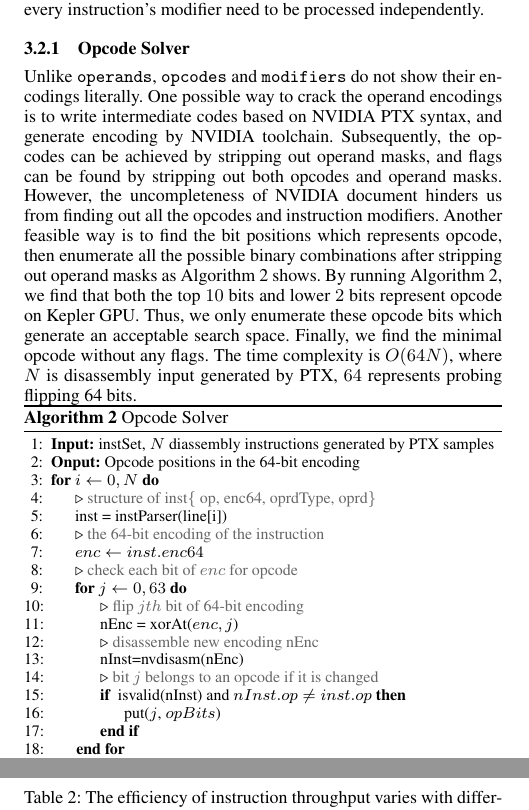
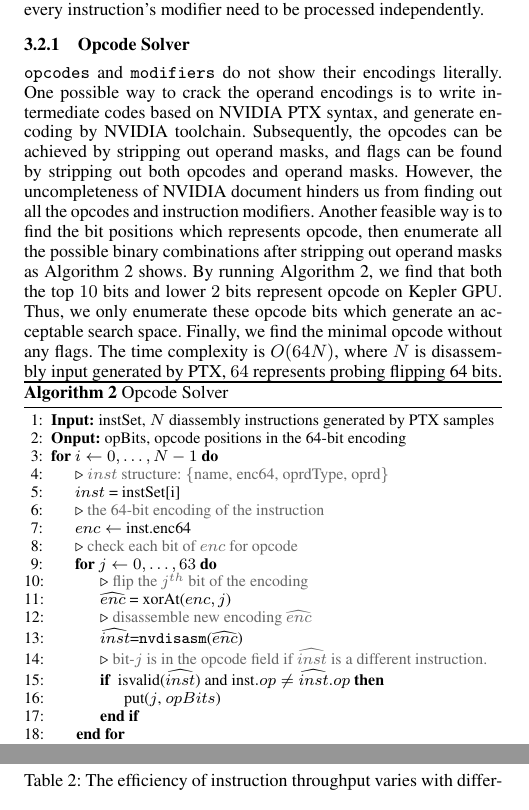
Before and after one commit to fruitfly1026/SGEMM, a LaTeX paper (sgemm.tex, which reads text/solver.tex): two parts of the columns of pages 3 and 4 of 13, joined at a grey line, cut so that both start at the same text. Compiled offline with pdfLaTeX; a missing font is replaced by an installed copy or a similar font.

Commit message:
modify algo 2

```diff
--- a/text/solver.tex
+++ b/text/solver.tex
@@ -29,10 +25,17 @@ Hence, every instruction's modifier need to be processed independently.
 % \end{center}
 % \end{figure}
 
+% Figure~\ref{fig:imm} shows encoding format of {\tt IADD} instruction with {\tt opcode}, {\tt operand}, and {\tt modifier} fields.
+%We express a native assembly instruction in a struct variable $inst$, which is the input of our solver.
+%In this way, we generate real assembly instruction and their 64-bit encoding, which is the input of solver algorithm.
+%We disassmble libcublas.so to generate instruction and their corresponing 64-bit encodings. There are $1537123$ different encodings of cublas 7.0 library in total.
+
+
 
 \subsubsection{Opcode Solver}
 % \subsubsection{Opcode Encoding Solver}
-Unlike {\tt operands}, {\tt opcodes} and {\tt modifiers} do not show their encodings literally. One possible way to crack the operand
+% Unlike {\tt operands},
+{\tt opcodes} and {\tt modifiers} do not show their encodings literally. One possible way to crack the operand
 encodings is to write intermediate codes
 based on NVIDIA PTX syntax, and generate encoding by NVIDIA toolchain.
 Subsequently, the opcodes can be achieved by stripping out operand masks, and
@@ -51,34 +54,68 @@ bits.
       {\small
       \begin{algorithmic}[1]
       \State \textbf {Input:} instSet, $N$ diassembly instructions generated by PTX samples
-      \State \textbf {Onput:} Opcode positions in the 64-bit encoding
-      \For {$i \gets 0, N$}
+      \State \textbf {Onput:} opBits, opcode positions in the 64-bit encoding
+      \For {$i \gets 0, \dots, N-1$}
 	  %\LineComment {fetch an instruction from generated database \jled{what's the database?}}
       %\State \For i in instMap
-      \LineComment {structure of inst\{ op, enc64, oprdType, oprd\}}
-      \State inst = instParser(line[i])
+      \LineComment {$inst$ structure: \{name, enc64, oprdType, oprd\}}
+      \State $inst$ = instSet[i]
       %\State $inst \gets instMap[i]$
       \LineComment {the 64-bit encoding of the instruction}
-      \State $enc \gets inst.enc64$
-	  \LineComment {check each bit of $enc$ for opcode}
-      \For {$j \gets 0, 63$}
+      \State $enc \gets$ inst.enc64
+	\LineComment {check each bit of $enc$ for opcode}
+      \For {$j \gets 0, \dots, 63$}
       %\LineComment {if bit $j$ not operand bit and its value is 0} % \jled{what about enc[j]!=0? No need to check if it is opcode?}}
       %\If {notOprd($enc[j]$) and $enc[j] = 0$}
-      \LineComment {flip $jth$ bit of 64-bit encoding}
-      \State nEnc = xorAt($enc, j$)
-	  \LineComment {disassemble new encoding nEnc}
-      \State nInst=nvdisasm(nEnc)
-	  \LineComment {bit $j$ belongs to an opcode if it is changed }
-      \If { isvalid(nInst) and $nInst.op\neq inst.op$}
+      \LineComment {flip the $j^{th}$ bit of the encoding}
+      \State $\widehat{enc}$ = xorAt($enc, j$)
+	  \LineComment {disassemble new encoding $\widehat{enc}$}
+      \State $\widehat{inst}$={\tt nvdisasm}($\widehat{enc}$)
+	  \LineComment {bit-$j$ is in the opcode field if $\widehat{inst}$ is a different instruction.}
+      \If { isvalid($\widehat{inst}$) and inst$.op\neq \widehat{inst}.op$}
       \State put($j$, $opBits$)
       %\EndIf
       \EndIf
       \EndFor
       \EndFor
-      \State \textbf{Return} opBits %\jled{All instructions' opcodes are stored in opBits?}
+      \State \textbf{Return} opBits
   \end{algorithmic}
   }
 \end{algorithm}
+
+% \begin{algorithm}[htbp]
+%       \caption{Opcode Solver}\label{algo:opcode}
+%       {\small
+%       \begin{algorithmic}[1]
+%       \State \textbf {Input:} diassembly generated by PTX samples
+%       \State \textbf {Onput:} Opcodes' positions in 64-bit encoding
+%       \For {$i \gets 0, N$}
+%         %\LineComment {fetch an instruction from generated database \jled{what's the database?}}
+%       %\State \For i in instMap
+%       \LineComment {structure of inst\{ op, enc64, oprdType, oprd\}}
+%       \State inst = instParser(line[i])
+%       %\State $inst \gets instMap[i]$
+%       \LineComment {the 64-bit encoding of the instruction}
+%       \State $enc \gets inst.enc64$
+%         \LineComment {check each bit of $enc$ for opcode}
+%       \For {$j \gets 0, 63$}
+%       %\LineComment {if bit $j$ not operand bit and its value is 0} % \jled{what about enc[j]!=0? No need to check if it is opcode?}}
+%       %\If {notOprd($enc[j]$) and $enc[j] = 0$}
+%       \LineComment {flip $jth$ bit of 64-bit encoding}
+%       \State nEnc = xorAt($enc, j$)
+%         \LineComment {disassemble new encoding nEnc}
+%       \State nInst=nvdisasm(nEnc)
+%         \LineComment {bit $j$ belongs to an opcode if it is changed }
+%       \If { isvalid(nInst) and $nInst.op\neq inst.op$}
+%       \State put($j$, $opBits$)
+%       %\EndIf
+%       \EndIf
+%       \EndFor
+%       \EndFor
+%       \State \textbf{Return} opBits %\jled{All instructions' opcodes are stored in opBits?}
+%   \end{algorithmic}
+%   }
+% \end{algorithm}
 
 \subsubsection{Operand Solver}
 % \subsubsection{Operand Position Solver}
```
Also changed, not shown: text/Background.tex (+4 -2 lines), text/solver.tex (4 more changed lines).
